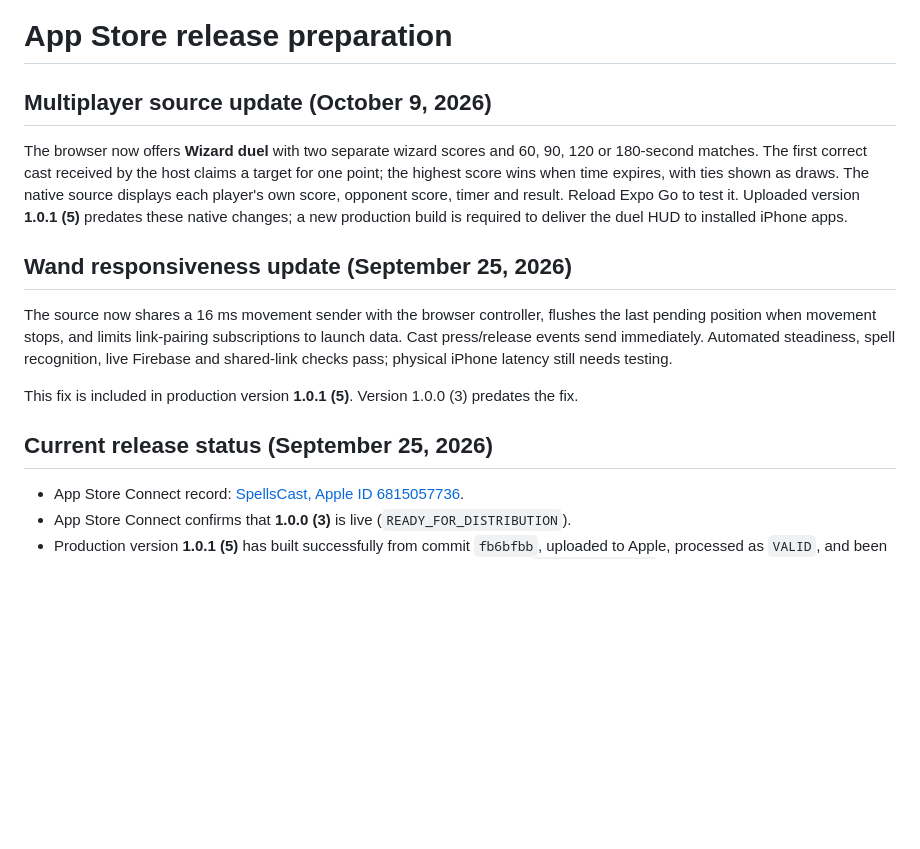
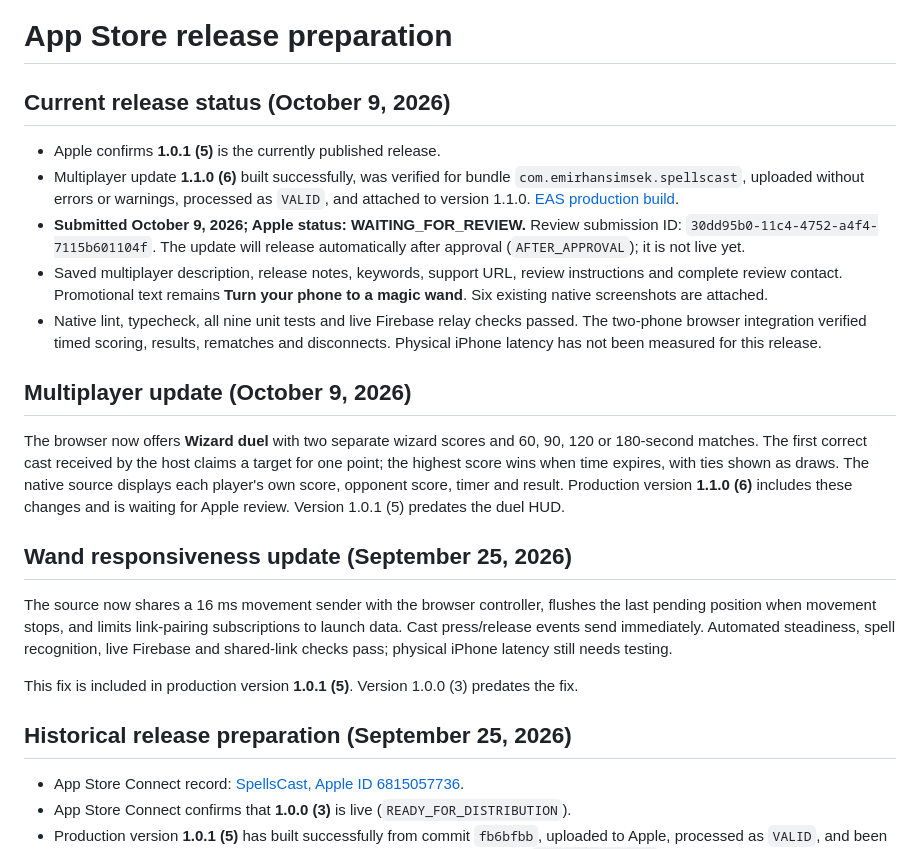
Before and after one commit to Emirhan777/SpellsCast, a Markdown page: mobile/APP-STORE.md, the part around one of its changes. Rendered like a GitHub page; blank space fills up the shorter version.

Commit message:
Record iOS 1.1.0 App Store review submission

```diff
--- a/mobile/APP-STORE.md
+++ b/mobile/APP-STORE.md
@@ -1,8 +1,16 @@
 # App Store release preparation
 
-## Multiplayer source update (October 9, 2026)
+## Current release status (October 9, 2026)
 
-The browser now offers **Wizard duel** with two separate wizard scores and 60, 90, 120 or 180-second matches. The first correct cast received by the host claims a target for one point; the highest score wins when time expires, with ties shown as draws. The native source displays each player's own score, opponent score, timer and result. Reload Expo Go to test it. Uploaded version **1.0.1 (5)** predates these native changes; a new production build is required to deliver the duel HUD to installed iPhone apps.
+- Apple confirms **1.0.1 (5)** is the currently published release.
+- Multiplayer update **1.1.0 (6)** built successfully, was verified for bundle `com.emirhansimsek.spellscast`, uploaded without errors or warnings, processed as `VALID`, and attached to version 1.1.0. [EAS production build](https://expo.dev/accounts/emirhansimsek_lightning/projects/spellscast/builds/dc33f3d2-14ab-4bd6-ad75-6b9e2cb97ba9).
+- **Submitted October 9, 2026; Apple status: WAITING_FOR_REVIEW.** Review submission ID: `30dd95b0-11c4-4752-a4f4-7115b601104f`. The update will release automatically after approval (`AFTER_APPROVAL`); it is not live yet.
+- Saved multiplayer description, release notes, keywords, support URL, review instructions and complete review contact. Promotional text remains **Turn your phone to a magic wand**. Six existing native screenshots are attached.
+- Native lint, typecheck, all nine unit tests and live Firebase relay checks passed. The two-phone browser integration verified timed scoring, results, rematches and disconnects. Physical iPhone latency has not been measured for this release.
+
+## Multiplayer update (October 9, 2026)
+
+The browser now offers **Wizard duel** with two separate wizard scores and 60, 90, 120 or 180-second matches. The first correct cast received by the host claims a target for one point; the highest score wins when time expires, with ties shown as draws. The native source displays each player's own score, opponent score, timer and result. Production version **1.1.0 (6)** includes these changes and is waiting for Apple review. Version 1.0.1 (5) predates the duel HUD.
 
 ## Wand responsiveness update (September 25, 2026)
 
@@ -10,7 +18,7 @@ The source now shares a 16 ms movement sender with the browser controller, flush
 
 This fix is included in production version **1.0.1 (5)**. Version 1.0.0 (3) predates the fix.
 
-## Current release status (September 25, 2026)
+## Historical release preparation (September 25, 2026)
 
 - App Store Connect record: [SpellsCast, Apple ID 6815057736](https://appstoreconnect.apple.com/apps/6815057736/distribution/ios/version/inflight).
 - App Store Connect confirms that **1.0.0 (3)** is live (`READY_FOR_DISTRIBUTION`).
```
Also changed, not shown: other parts of mobile/APP-STORE.md (+1 -1 lines).
